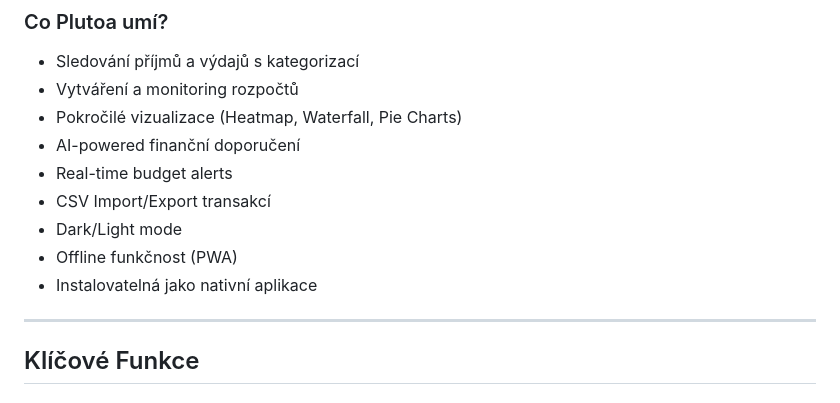
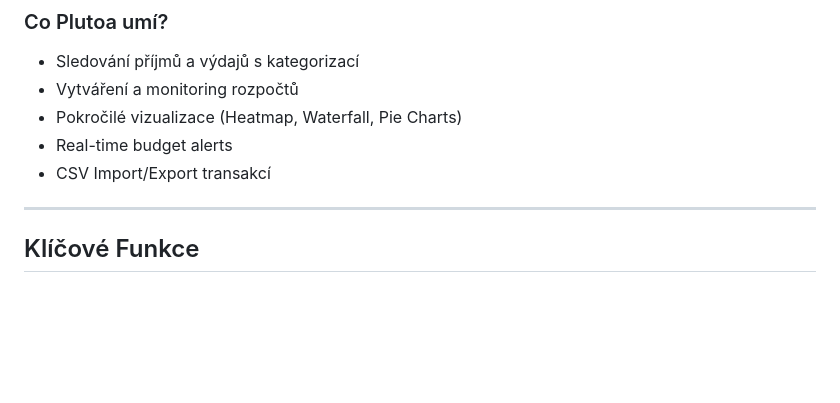
Before and after one commit to TomasHoles/Zaverecny-projekt, a Markdown page: README.md, the part around the change. Drawn GitHub-style; blank space fills up the shorter version.

Commit message:
Update README to reflect feature changes
Removed some features from the README and retained CSV Import/Export.

```diff
--- a/README.md
+++ b/README.md
@@ -13,12 +13,8 @@ Plutoa je moderní Progressive Web Application pro správu osobních financí. A
 - Sledování příjmů a výdajů s kategorizací
 - Vytváření a monitoring rozpočtů
 - Pokročilé vizualizace (Heatmap, Waterfall, Pie Charts)
-- AI-powered finanční doporučení
 - Real-time budget alerts
 - CSV Import/Export transakcí
-- Dark/Light mode
-- Offline funkčnost (PWA)
-- Instalovatelná jako nativní aplikace
 
 ---
 
```
